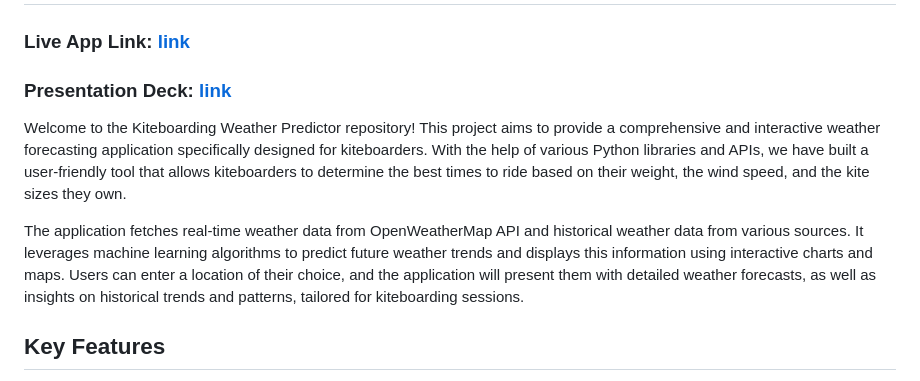
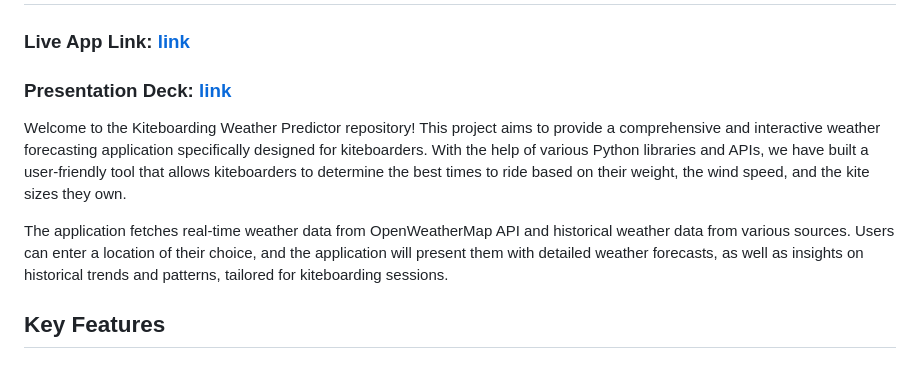
Before and after one commit to marcleipold/Project-3--Kiteboarding-Weather-App, a Markdown page: README.md, the part around the change printed below. GitHub-like rendering.

Commit message:
finishing touches on readme

```diff
--- a/README.md
+++ b/README.md
@@ -5,7 +5,7 @@
 
 Welcome to the Kiteboarding Weather Predictor repository! This project aims to provide a comprehensive and interactive weather forecasting application specifically designed for kiteboarders. With the help of various Python libraries and APIs, we have built a user-friendly tool that allows kiteboarders to determine the best times to ride based on their weight, the wind speed, and the kite sizes they own.
 
-The application fetches real-time weather data from OpenWeatherMap API and historical weather data from various sources. It leverages machine learning algorithms to predict future weather trends and displays this information using interactive charts and maps. Users can enter a location of their choice, and the application will present them with detailed weather forecasts, as well as insights on historical trends and patterns, tailored for kiteboarding sessions.
+The application fetches real-time weather data from OpenWeatherMap API and historical weather data from various sources. Users can enter a location of their choice, and the application will present them with detailed weather forecasts, as well as insights on historical trends and patterns, tailored for kiteboarding sessions.
 
 ## Key Features
 
```
Also changed, not shown: other parts of README.md (+1 -1 lines).
